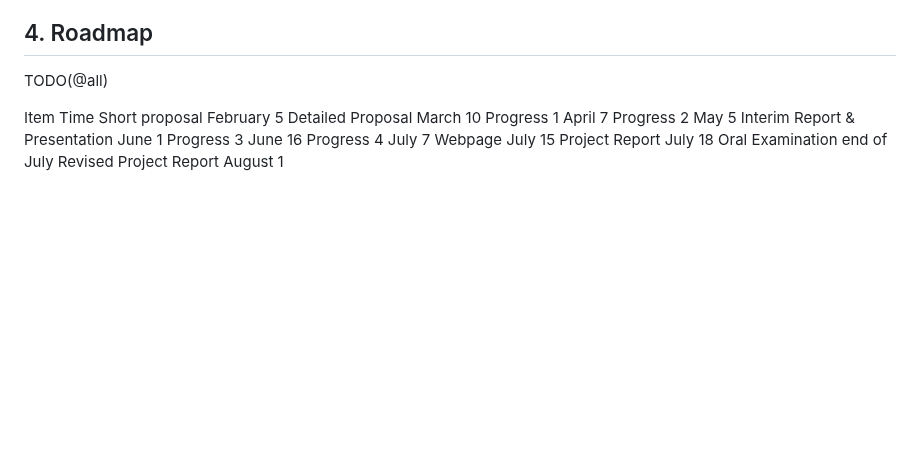
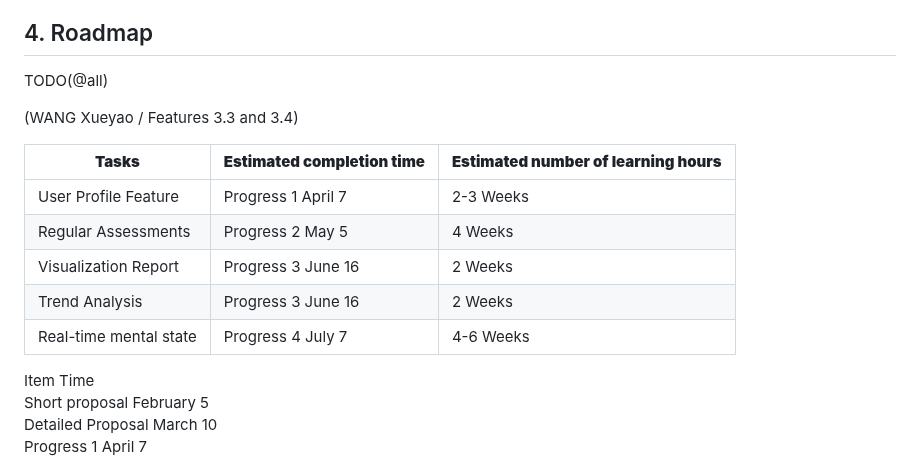
Before and after one commit to Ryan-Chen-Yuan/HKU-Capstone-XY, a Markdown page: docs/Detailed Proposal(Draft).md, the part around one of its changes. Rendered like a GitHub page; blank space fills up the shorter version.

Commit message:
Add personal milestones

```diff
--- a/docs/Detailed Proposal(Draft).md
+++ b/docs/Detailed Proposal(Draft).md
@@ -239,6 +239,16 @@ The user's real-time mental state can be evaluated by performing sentiment analy
 
 TODO(@all)
 
+(WANG Xueyao / Features 3.3 and 3.4)
+
+| **Tasks**         | **Estimated completion time**          | **Estimated number of learning hours**                          |
+|----------------------|--------------------------|-----------------------------------------|
+| User Profile Feature | Progress 1 April 7 | 2-3 Weeks
+| Regular Assessments | Progress 2 May 5 | 4 Weeks
+| Visualization Report| Progress 3 June 16 | 2 Weeks
+| Trend Analysis | Progress 3 June 16  | 2 Weeks
+| Real-time mental state | Progress 4 July 7  | 4-6 Weeks
+
 Item Time
 Short proposal February 5
 Detailed Proposal March 10
```
Also changed, not shown: other parts of docs/Detailed Proposal(Draft).md (+1 -1 lines).
